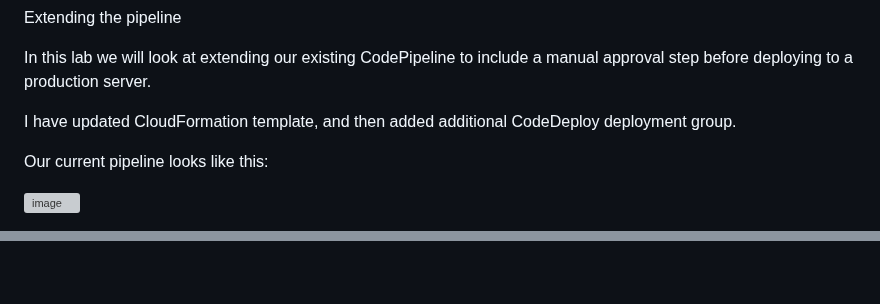
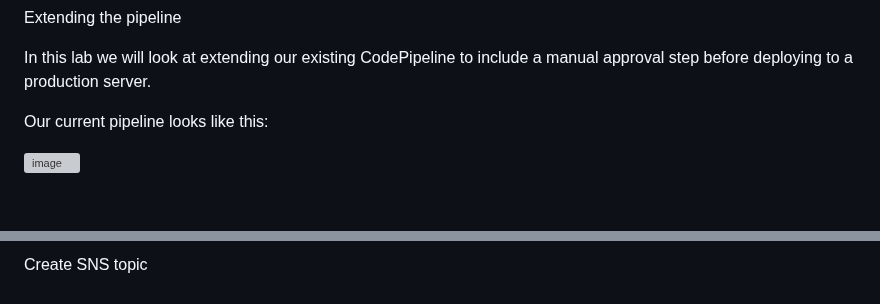
Before and after one commit to farisduda/Faris-Cakal-devops-mentorship, a Markdown page: task-13/task-13.md, 2 parts joined by grey strips. Rendered like a GitHub page; blank space fills up the shorter version; grey boxes are pictures that could not be loaded.

```diff
--- a/task-13/task-13.md
+++ b/task-13/task-13.md
@@ -460,7 +460,6 @@ Extending the pipeline
 
 In this lab we will look at extending our existing CodePipeline to include a manual approval step before deploying to a production server.
 
-I have updated CloudFormation template, and then added additional CodeDeploy deployment group.
 
 Our current pipeline looks like this:
 
@@ -480,0 +494 @@ At the end of the lab the pipeline will look like this:
+Create SNS topic
```
Also changed, not shown: other parts of task-13/task-13.md (+14 -0 lines).
